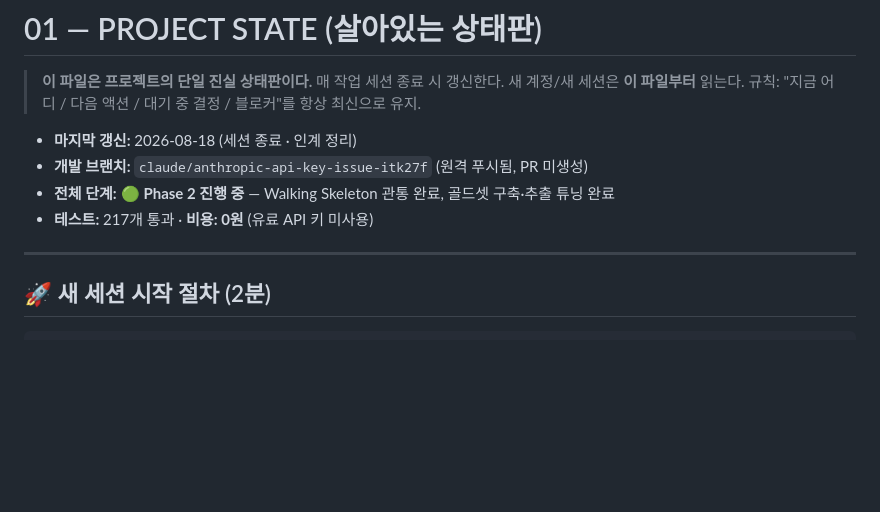
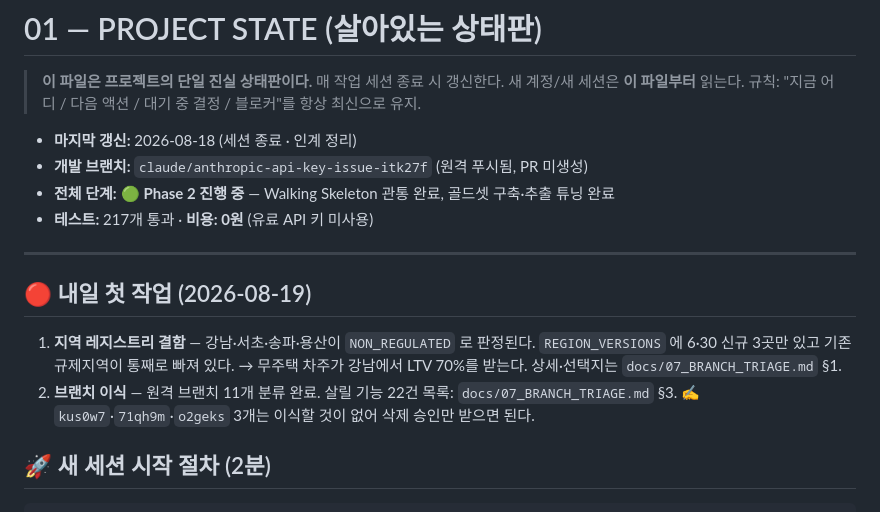
Before and after one commit to AHRA-June/RegImpact_AI, a Markdown page: docs/01_PROJECT_STATE.md, the part around the change. GitHub-like rendering; blank space fills up the shorter version.

```diff
--- a/docs/01_PROJECT_STATE.md
+++ b/docs/01_PROJECT_STATE.md
@@ -10,6 +10,15 @@
 - **테스트:** 217개 통과 · **비용: 0원** (유료 API 키 미사용)
 
 ---
+
+## 🔴 내일 첫 작업 (2026-08-19)
+
+1. **지역 레지스트리 결함** — 강남·서초·송파·용산이 `NON_REGULATED` 로 판정된다.
+   `REGION_VERSIONS` 에 6·30 신규 3곳만 있고 기존 규제지역이 통째로 빠져 있다.
+   → 무주택 차주가 강남에서 LTV 70%를 받는다. 상세·선택지는 `docs/07_BRANCH_TRIAGE.md` §1.
+2. **브랜치 이식** — 원격 브랜치 11개 분류 완료. 살릴 기능 22건 목록: `docs/07_BRANCH_TRIAGE.md` §3.
+   ✍️ `kus0w7`·`71qh9m`·`o2geks` 3개는 이식할 것이 없어 삭제 승인만 받으면 된다.
+
 
 ## 🚀 새 세션 시작 절차 (2분)
 
```
Also changed, not shown: docs/07_BRANCH_TRIAGE.md (added, +142 -0 lines).
